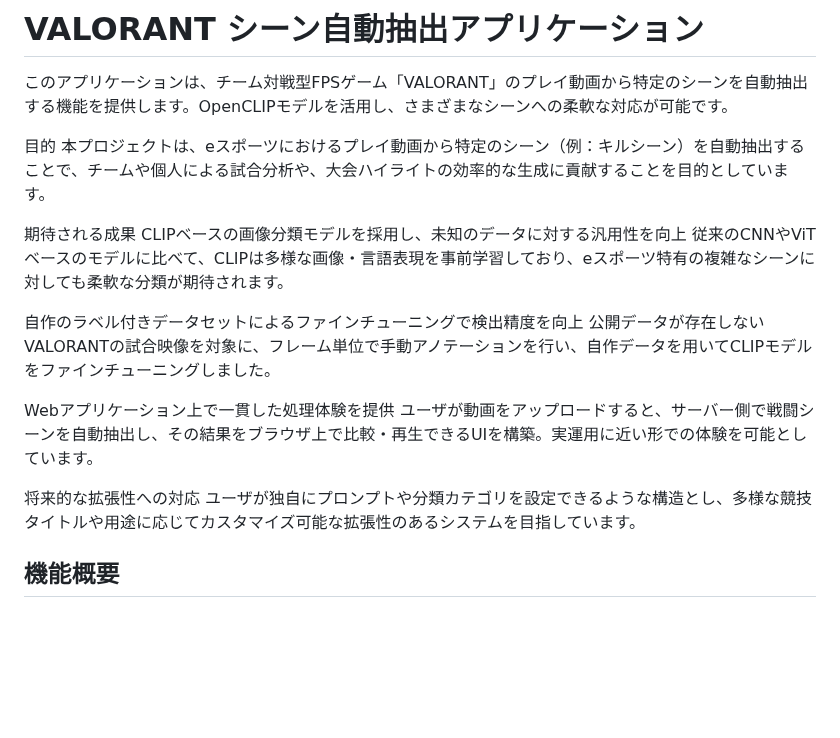
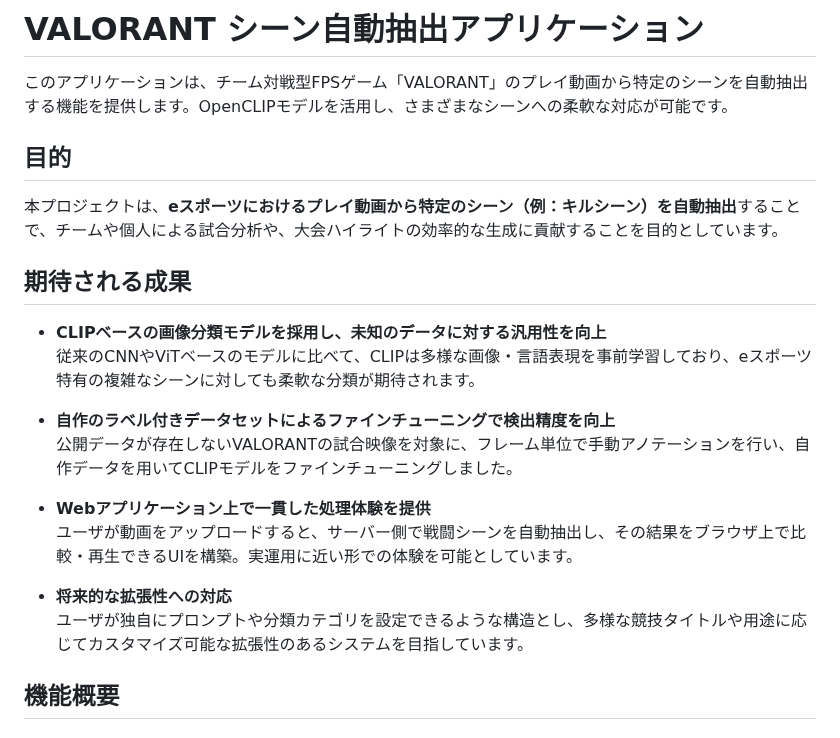
Before and after one commit to hikari0512/scene_extraction, a Markdown page: README.md, the part around the change. Drawn GitHub-style; blank space fills up the shorter version.

```diff
--- a/README.md
+++ b/README.md
@@ -2,21 +2,23 @@
 
 このアプリケーションは、チーム対戦型FPSゲーム「VALORANT」のプレイ動画から特定のシーンを自動抽出する機能を提供します。OpenCLIPモデルを活用し、さまざまなシーンへの柔軟な対応が可能です。
 
-目的
-本プロジェクトは、eスポーツにおけるプレイ動画から特定のシーン（例：キルシーン）を自動抽出することで、チームや個人による試合分析や、大会ハイライトの効率的な生成に貢献することを目的としています。
+## 目的
 
-期待される成果
-CLIPベースの画像分類モデルを採用し、未知のデータに対する汎用性を向上
-従来のCNNやViTベースのモデルに比べて、CLIPは多様な画像・言語表現を事前学習しており、eスポーツ特有の複雑なシーンに対しても柔軟な分類が期待されます。
+本プロジェクトは、**eスポーツにおけるプレイ動画から特定のシーン（例：キルシーン）を自動抽出**することで、チームや個人による試合分析や、大会ハイライトの効率的な生成に貢献することを目的としています。
 
-自作のラベル付きデータセットによるファインチューニングで検出精度を向上
-公開データが存在しないVALORANTの試合映像を対象に、フレーム単位で手動アノテーションを行い、自作データを用いてCLIPモデルをファインチューニングしました。
+## 期待される成果
 
-Webアプリケーション上で一貫した処理体験を提供
-ユーザが動画をアップロードすると、サーバー側で戦闘シーンを自動抽出し、その結果をブラウザ上で比較・再生できるUIを構築。実運用に近い形での体験を可能としています。
+- **CLIPベースの画像分類モデルを採用し、未知のデータに対する汎用性を向上**
+  従来のCNNやViTベースのモデルに比べて、CLIPは多様な画像・言語表現を事前学習しており、eスポーツ特有の複雑なシーンに対しても柔軟な分類が期待されます。
 
-将来的な拡張性への対応
-ユーザが独自にプロンプトや分類カテゴリを設定できるような構造とし、多様な競技タイトルや用途に応じてカスタマイズ可能な拡張性のあるシステムを目指しています。
+- **自作のラベル付きデータセットによるファインチューニングで検出精度を向上**
+  公開データが存在しないVALORANTの試合映像を対象に、フレーム単位で手動アノテーションを行い、自作データを用いてCLIPモデルをファインチューニングしました。
+
+- **Webアプリケーション上で一貫した処理体験を提供**
+  ユーザが動画をアップロードすると、サーバー側で戦闘シーンを自動抽出し、その結果をブラウザ上で比較・再生できるUIを構築。実運用に近い形での体験を可能としています。
+
+- **将来的な拡張性への対応**
+  ユーザが独自にプロンプトや分類カテゴリを設定できるような構造とし、多様な競技タイトルや用途に応じてカスタマイズ可能な拡張性のあるシステムを目指しています。
 
 ## 機能概要
 
```
